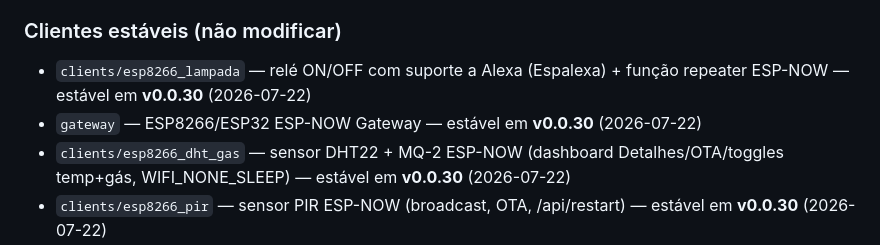
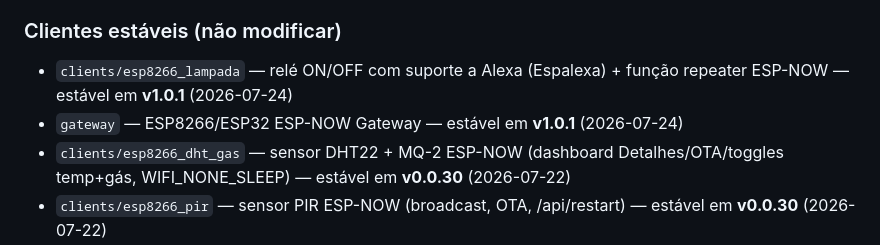
Before and after one commit to amarildolacerda/homeware, a Markdown page: AGENTS.md, the part around the change. GitHub-like rendering.

Commit message:
chore: mark lampada + gateway stable v1.0.1 (2026-07-24)

```diff
--- a/AGENTS.md
+++ b/AGENTS.md
@@ -103,8 +103,8 @@ Ver `clients/SPEC.md` — checklist completo com template, estrutura, implementa
 4. quando marcar estavel anotar a tag e a data
 
 ### Clientes estáveis (não modificar)
-- `clients/esp8266_lampada` — relé ON/OFF com suporte a Alexa (Espalexa) + função repeater ESP-NOW — estável em **v0.0.30** (2026-07-22)
-- `gateway` — ESP8266/ESP32 ESP-NOW Gateway — estável em **v0.0.30** (2026-07-22)
+- `clients/esp8266_lampada` — relé ON/OFF com suporte a Alexa (Espalexa) + função repeater ESP-NOW — estável em **v1.0.1** (2026-07-24)
+- `gateway` — ESP8266/ESP32 ESP-NOW Gateway — estável em **v1.0.1** (2026-07-24)
 - `clients/esp8266_dht_gas` — sensor DHT22 + MQ-2 ESP-NOW (dashboard Detalhes/OTA/toggles temp+gás, WIFI_NONE_SLEEP) — estável em **v0.0.30** (2026-07-22)
 - `clients/esp8266_pir` — sensor PIR ESP-NOW (broadcast, OTA, /api/restart) — estável em **v0.0.30** (2026-07-22)
 
```
